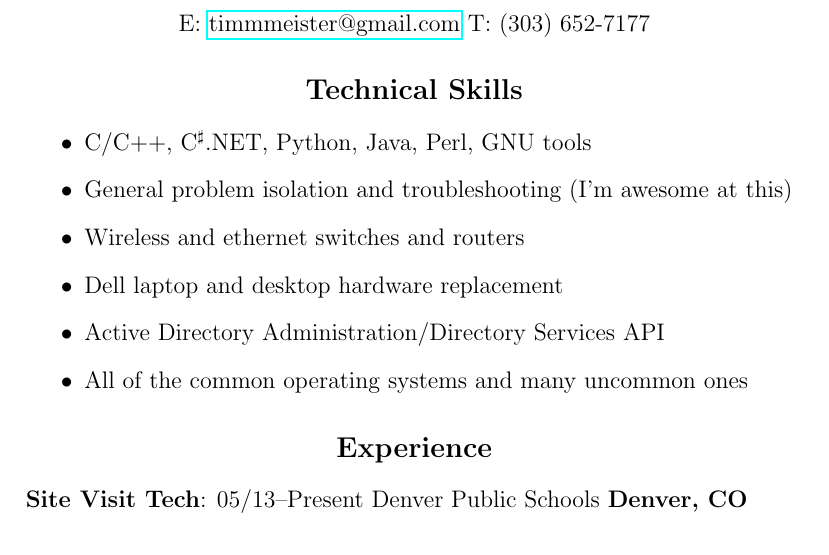
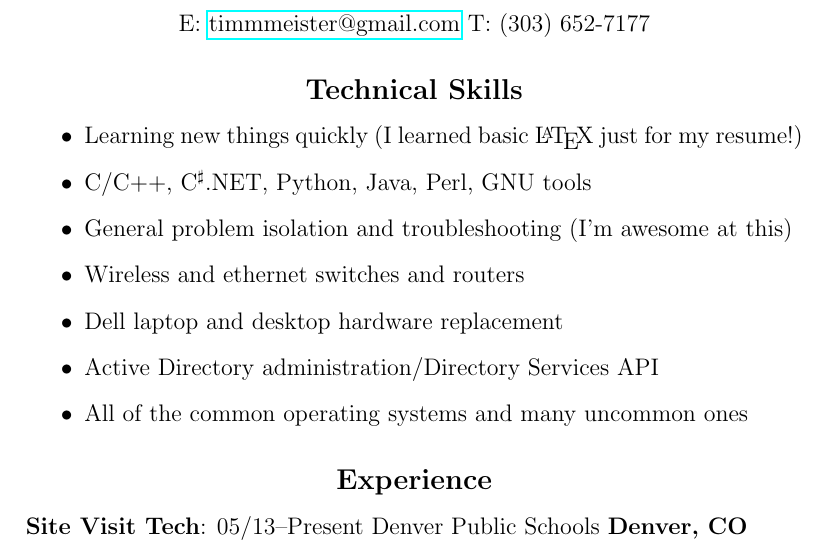
Before and after one commit to dtimm/resume, a LaTeX CV (resume.tex): part of page 1 of 2, cut so that both start at the same text. Compiled offline with pdfLaTeX.

Commit message:
Updates to technical skills text.

```diff
--- a/resume.tex
+++ b/resume.tex
@@ -19,11 +19,12 @@ T: \mbox{(303) 652-7177}
 \end{center}
 
 \begin{itemize}
+\item Learning new things quickly (I learned basic \LaTeX{} just for my resume!)
 \item C/C++, C\textsuperscript{{$\sharp$}}.NET, Python, Java, Perl, GNU tools
 \item General problem isolation and troubleshooting (I'm awesome at this)
 \item Wireless and ethernet switches and routers
 \item Dell laptop and desktop hardware replacement
-\item Active Directory Administration/Directory Services API
+\item Active Directory administration/Directory Services API
 \item All of the common operating systems and many uncommon ones
 \end{itemize}
 
```
Also changed, not shown: resume.pdf (added).
